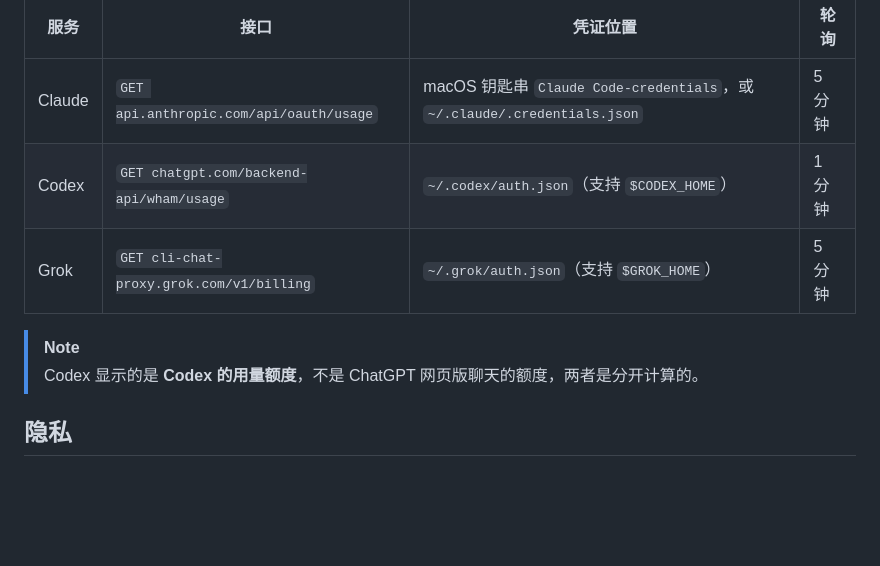
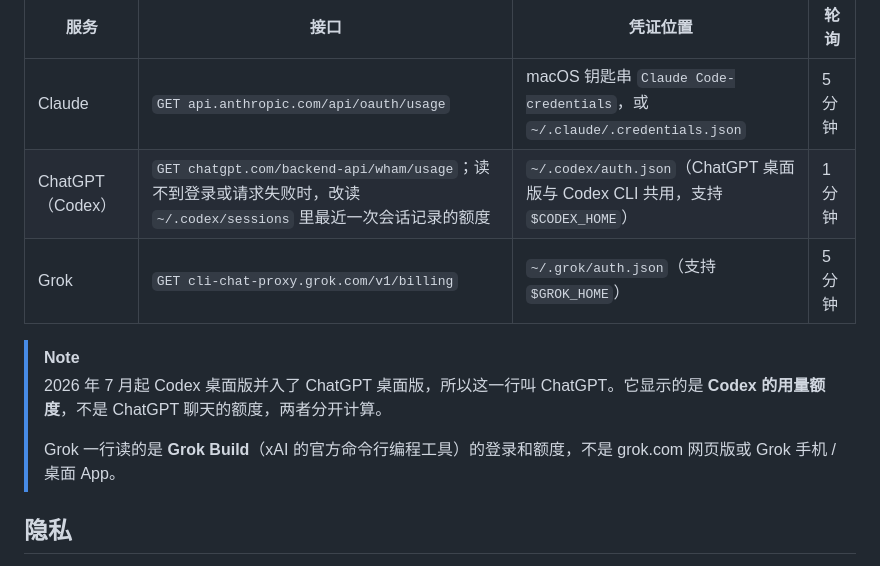
Before and after one commit to TTNAN/ai-usage-meter, a Markdown page: README.md, the part around one of its changes. Drawn GitHub-style; blank space fills up the shorter version.

```diff
--- a/README.md
+++ b/README.md
@@ -73,11 +73,13 @@ xattr -d com.apple.quarantine "/Applications/AI Usage Meter.app"
 | 服务 | 接口 | 凭证位置 | 轮询 |
 | --- | --- | --- | --- |
 | Claude | `GET api.anthropic.com/api/oauth/usage` | macOS 钥匙串 `Claude Code-credentials`，或 `~/.claude/.credentials.json` | 5 分钟 |
-| Codex | `GET chatgpt.com/backend-api/wham/usage` | `~/.codex/auth.json`（支持 `$CODEX_HOME`） | 1 分钟 |
+| ChatGPT（Codex） | `GET chatgpt.com/backend-api/wham/usage`；读不到登录或请求失败时，改读 `~/.codex/sessions` 里最近一次会话记录的额度 | `~/.codex/auth.json`（ChatGPT 桌面版与 Codex CLI 共用，支持 `$CODEX_HOME`） | 1 分钟 |
 | Grok | `GET cli-chat-proxy.grok.com/v1/billing` | `~/.grok/auth.json`（支持 `$GROK_HOME`） | 5 分钟 |
 
 > [!NOTE]
-> Codex 显示的是 **Codex 的用量额度**，不是 ChatGPT 网页版聊天的额度，两者是分开计算的。
+> 2026 年 7 月起 Codex 桌面版并入了 ChatGPT 桌面版，所以这一行叫 ChatGPT。它显示的是 **Codex 的用量额度**，不是 ChatGPT 聊天的额度，两者分开计算。
+>
+> Grok 一行读的是 **Grok Build**（xAI 的官方命令行编程工具）的登录和额度，不是 grok.com 网页版或 Grok 手机 / 桌面 App。
 
 ## 隐私
 
```
Also changed, not shown: other parts of README.md (+6 -6 lines), README_EN.md (+10 -8 lines), docs/states.png, 6 other files.
